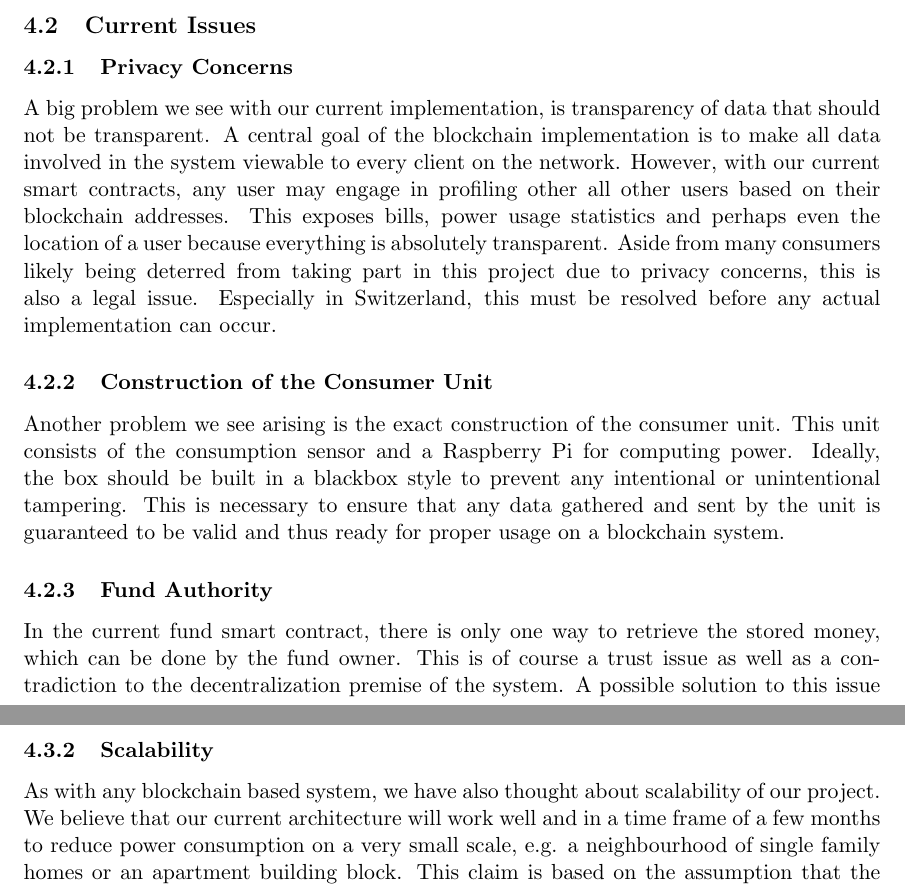
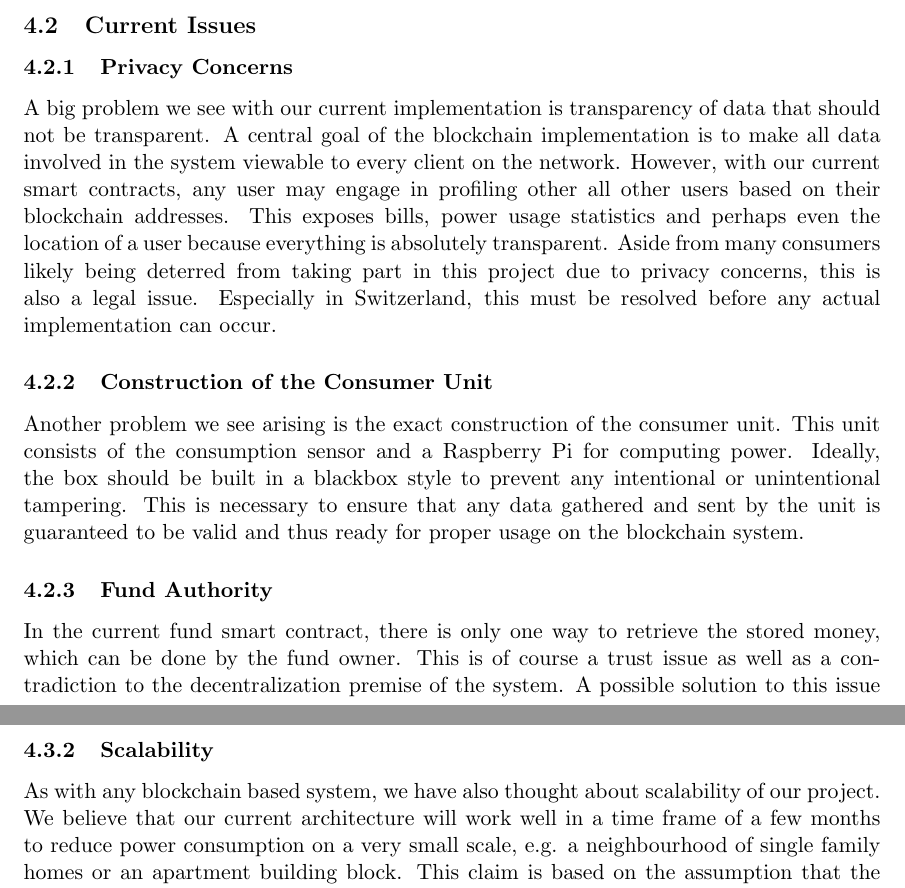
Before and after one commit to maede97/MinusMinusEnergy, a LaTeX document (doc/report/reportMinusMinusEnergy.tex): two parts of pages 16 and 17 of 20, joined at a grey line, cut so that both start at the same text. Compiled offline with pdfLaTeX.

Commit message:
Chapter 4: Conclusion typos done

```diff
--- a/doc/report/reportMinusMinusEnergy.tex
+++ b/doc/report/reportMinusMinusEnergy.tex
@@ -289,9 +289,9 @@ We focused on reducing energy consumption across the country, which will automat
 We tried to tackle the problem of energy consumers faking their power usage data. The idea of using blockchain technology is to mitigate any consumers from providing false usage numbers, the chain will store the verified sensor data and therefore the consumers cannot submit or retroactively alter their actual recorded usage. As such, a blockchain fulfills all requirements for decentralizing oversight of the reward system presented in this report.
 \subsection{Current Issues}
 \subsubsection{Privacy Concerns} \label{subsec:privacy}
-A big problem we see with our current implementation, is transparency of data that should not be transparent. A central goal of the blockchain implementation is to make all data involved in the system viewable to every client on the network. However, with our current smart contracts, any user may engage in profiling other all other users based on their blockchain addresses. This exposes bills, power usage statistics and perhaps even the location of a user because everything is absolutely transparent. Aside from many consumers likely being deterred from taking part in this project due to privacy concerns, this is also a legal issue. Especially in Switzerland, this must be resolved before any actual implementation can occur.
+A big problem we see with our current implementation is transparency of data that should not be transparent. A central goal of the blockchain implementation is to make all data involved in the system viewable to every client on the network. However, with our current smart contracts, any user may engage in profiling other all other users based on their blockchain addresses. This exposes bills, power usage statistics and perhaps even the location of a user because everything is absolutely transparent. Aside from many consumers likely being deterred from taking part in this project due to privacy concerns, this is also a legal issue. Especially in Switzerland, this must be resolved before any actual implementation can occur.
 \subsubsection{Construction of the Consumer Unit}
-Another problem we see arising is the exact construction of the consumer unit. This unit consists of the consumption sensor and a Raspberry Pi for computing power. Ideally, the box should be built in a blackbox style to prevent any intentional or unintentional tampering. This is necessary to ensure that any data gathered and sent by the unit is guaranteed to be valid and thus ready for proper usage on a blockchain system.
+Another problem we see arising is the exact construction of the consumer unit. This unit consists of the consumption sensor and a Raspberry Pi for computing power. Ideally, the box should be built in a blackbox style to prevent any intentional or unintentional tampering. This is necessary to ensure that any data gathered and sent by the unit is guaranteed to be valid and thus ready for proper usage on the blockchain system.
 \subsubsection{Fund Authority}
 In the current fund smart contract, there is only one way to retrieve the stored money, which can be done by the fund owner. This is of course a trust issue as well as a contradiction to the decentralization premise of the system. A possible solution to this issue is the introduction of another module that enables consensus-based payout directly to sustainability projects.
 
@@ -299,7 +299,7 @@ In the current fund smart contract, there is only one way to retrieve the stored
 \subsubsection{Voting System}
 Currently, the implementation lacks any sort of voting system which would be used to give back the money from the fund to local communities (and projects they choose). This would of course have to be implemented, along with a way for the system to know which sustainability projects are relevant to a consumer. Our first design idea was based on only showing projects in a consumer's hometown. This however ties in with the privacy concerns mentioned in section \ref{subsec:privacy} and thus needs further refinement.
 \subsubsection{Scalability}
-As with any blockchain based system, we have also thought about scalability of our project. We believe that our current architecture will work well and in a time frame of a few months to reduce power consumption on a very small scale, e.g. a neighbourhood of single family homes or an apartment building block. This claim is based on the assumption that the competition aspect of potentially knowing and wanting to one-up a familiar face is more encouraging compared to just being a drop in the water of a large scale network. Furthermore, the higher the competition within the consumer group, the higher the potential effort (reduced power consumption) an individual is willing to make.\\
+As with any blockchain based system, we have also thought about scalability of our project. We believe that our current architecture will work well in a time frame of a few months to reduce power consumption on a very small scale, e.g. a neighbourhood of single family homes or an apartment building block. This claim is based on the assumption that the competition aspect of potentially knowing and wanting to one-up a familiar face is more encouraging compared to just being a drop in the water of a large scale network. Furthermore, the higher the competition within the consumer group, the higher the potential effort (reduced power consumption) an individual is willing to make.\\
 By shifting the role of consumers through giving them the ability to control their energy consumption and the power to choose the projects in which to reinvest, this Blockchain technology's application should be quite fast accepted and appreciated from the local population. This could be a first step toward a more distributed energy system in the future, when consumers will start producing electricity, becoming so-called "prosumers". This raises the additional challenge of interoperability between technology solutions. But upstream of those transitions, the legal framework and the necessary advertising campaigns will play a prevailing role.\cite{25}\\\\
 We were glad to have the opportunity to work on such a challenging project, which is highly relevant outside of this hackathon's context. We believe that the combination of multilevel answers is an appropriate approach to shift to a more sustainable world. Furthermore, we hope the aspect we chose to implement during this week might have a meaningful impact if it is further developed and adjusted with the feedback of Energy Switzerland.
 
```
Also changed, not shown: doc/report/reportMinusMinusEnergy.pdf.
